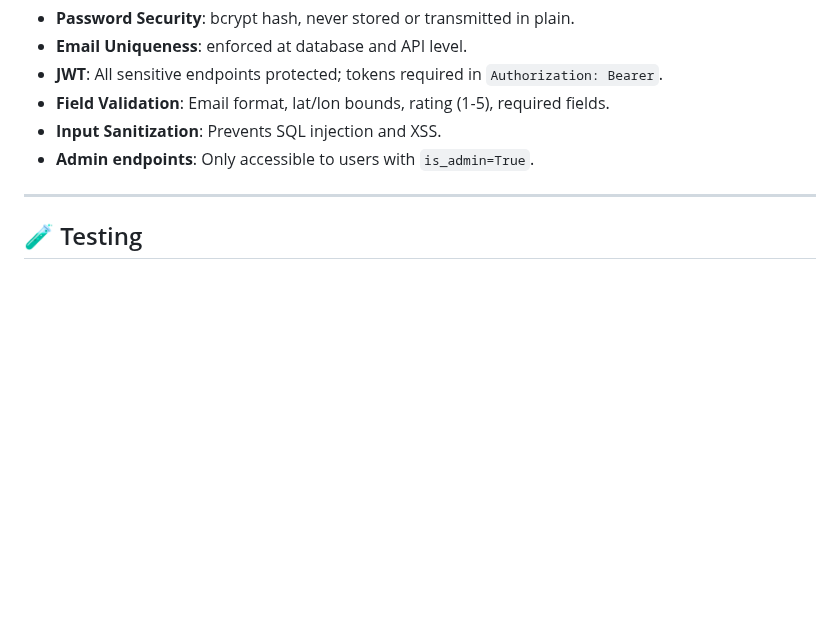
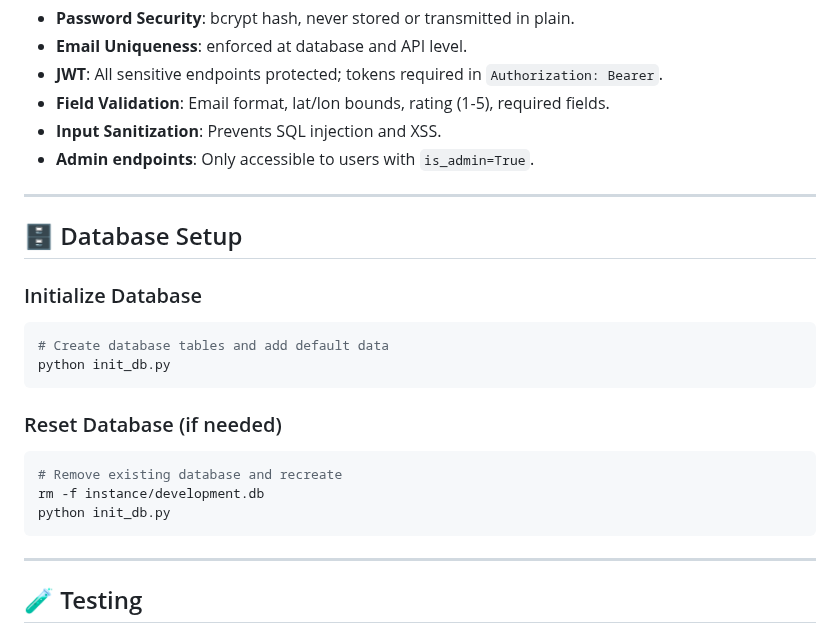
Before and after one commit to IEyZens/holbertonschool-hbnb, a Markdown page: part3/README.md, the part around the change. GitHub-like rendering; blank space fills up the shorter version.

Commit message:
docs: add database setup instructions to README

````diff
--- a/part3/README.md
+++ b/part3/README.md
@@ -299,6 +299,23 @@ class User(Base):
 
 ---
 
+## 🗄️ Database Setup
+
+### Initialize Database
+```bash
+# Create database tables and add default data
+python init_db.py
+```
+
+### Reset Database (if needed)
+```bash
+# Remove existing database and recreate
+rm -f instance/development.db
+python init_db.py
+```
+
+---
+
 ## 🧪 Testing
 
 ### 1. Manual (cURL)
````
